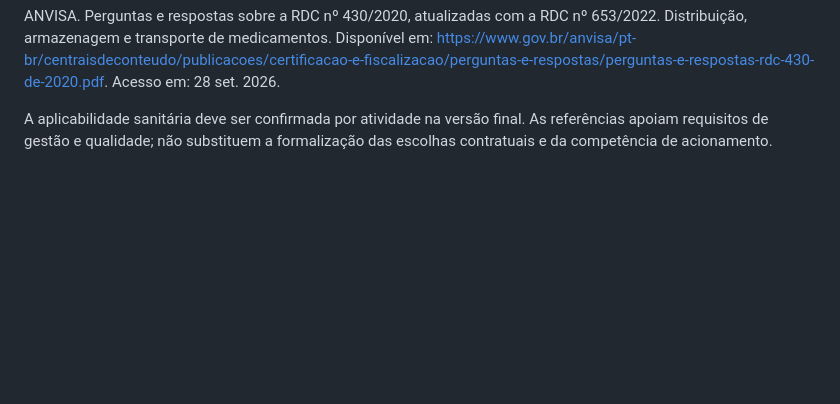
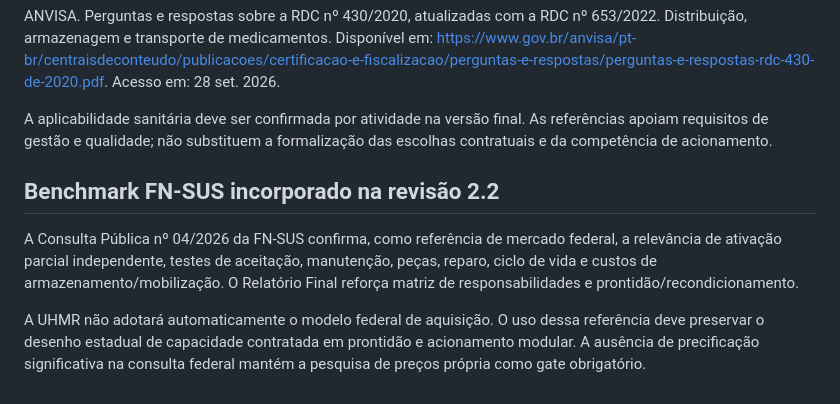
Before and after one commit to menandesneto51/uhmr-ses-mt-apresentacao, a Markdown page: docs/26_DIRETRIZES_PRONTIDAO_ACIONAMENTO_UHMR.md, the part around one of its changes. Drawn GitHub-style; blank space fills up the shorter version.

Commit message:
docs: governanca e requisitos benchmark v2.2

```diff
--- a/docs/26_DIRETRIZES_PRONTIDAO_ACIONAMENTO_UHMR.md
+++ b/docs/26_DIRETRIZES_PRONTIDAO_ACIONAMENTO_UHMR.md
@@ -37,3 +37,9 @@ ANVISA. RDC nº 509, de 27 de maio de 2021. Gerenciamento de tecnologias em saú
 ANVISA. Perguntas e respostas sobre a RDC nº 430/2020, atualizadas com a RDC nº 653/2022. Distribuição, armazenagem e transporte de medicamentos. Disponível em: https://www.gov.br/anvisa/pt-br/centraisdeconteudo/publicacoes/certificacao-e-fiscalizacao/perguntas-e-respostas/perguntas-e-respostas-rdc-430-de-2020.pdf. Acesso em: 28 set. 2026.
 
 A aplicabilidade sanitária deve ser confirmada por atividade na versão final. As referências apoiam requisitos de gestão e qualidade; não substituem a formalização das escolhas contratuais e da competência de acionamento.
+
+## Benchmark FN-SUS incorporado na revisão 2.2
+
+A Consulta Pública nº 04/2026 da FN-SUS confirma, como referência de mercado federal, a relevância de ativação parcial independente, testes de aceitação, manutenção, peças, reparo, ciclo de vida e custos de armazenamento/mobilização. O Relatório Final reforça matriz de responsabilidades e prontidão/recondicionamento.
+
+A UHMR não adotará automaticamente o modelo federal de aquisição. O uso dessa referência deve preservar o desenho estadual de capacidade contratada em prontidão e acionamento modular. A ausência de precificação significativa na consulta federal mantém a pesquisa de preços própria como gate obrigatório.
```
Also changed, not shown: other parts of docs/26_DIRETRIZES_PRONTIDAO_ACIONAMENTO_UHMR.md (+1 -1 lines).
